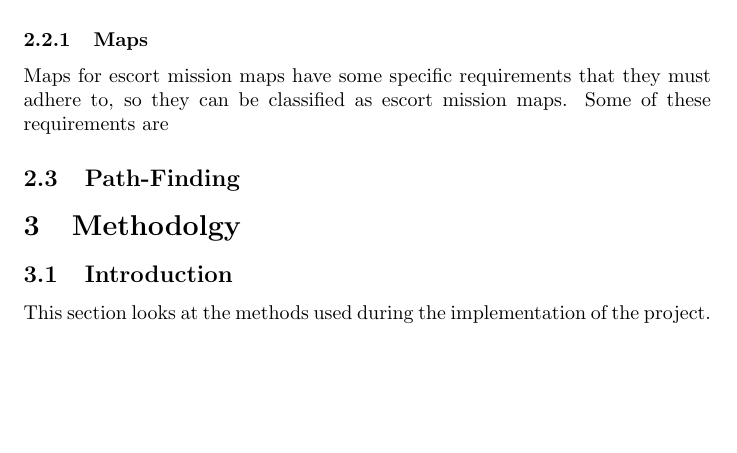
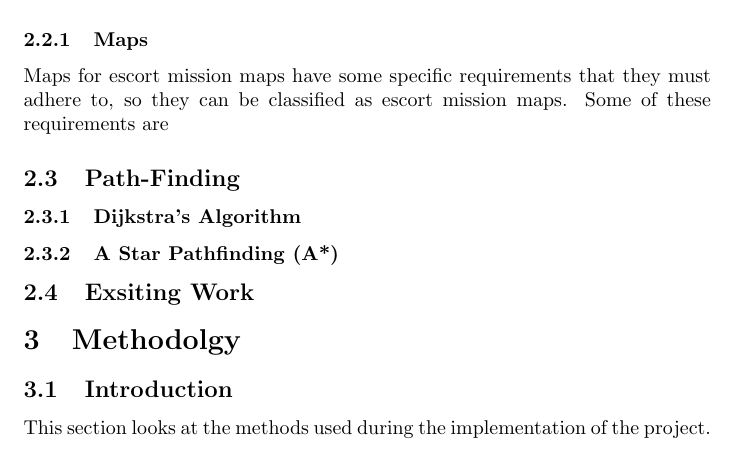
Before and after one commit to AdamBlane/Honors-project, a LaTeX paper (disseration/disertation.tex): part of page 5 of 5 before the commit and part of page 5 of 6 after it, cut so that both start at the same text, the shorter picture padded with empty space. Compiled offline with pdfLaTeX.

Commit message:
started writing djikstras algorithim

```diff
--- a/disseration/disertation.tex
+++ b/disseration/disertation.tex
@@ -72,6 +72,9 @@ An escort mission is a game-mode in team based shooters such as Overwatch and Lo
 \subsubsection{Maps}
 Maps for escort mission maps have some specific requirements that they must adhere to, so they can be classified as escort mission maps. Some of these requirements are
 \subsection{Path-Finding}
+\subsubsection{Dijkstra’s Algorithm}
+\subsubsection{A Star Pathfinding (A*)}
+\subsection{Exsiting Work}
 \section{Methodolgy}
 \subsection{Introduction}
 This section looks at the methods used during the implementation of the project.
```
Also changed, not shown: disseration/disertation.pdf, 4 other files.
